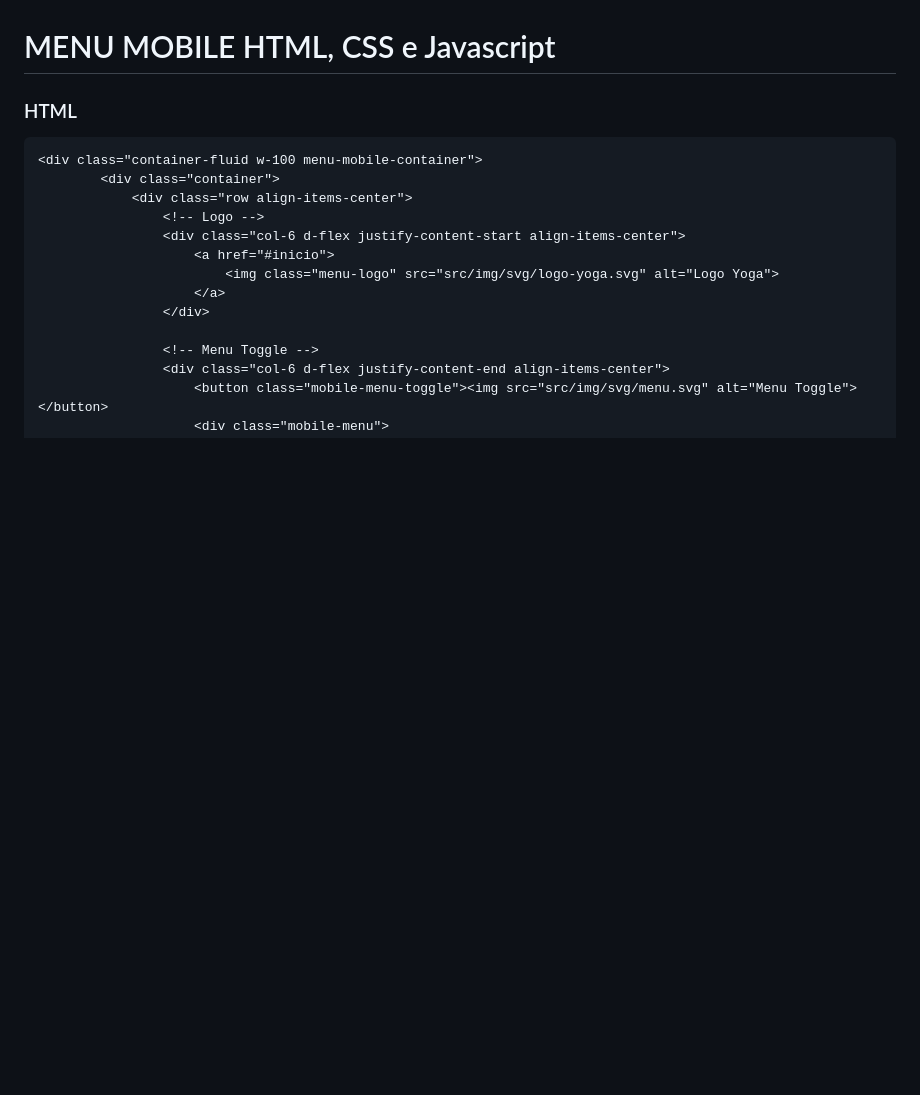
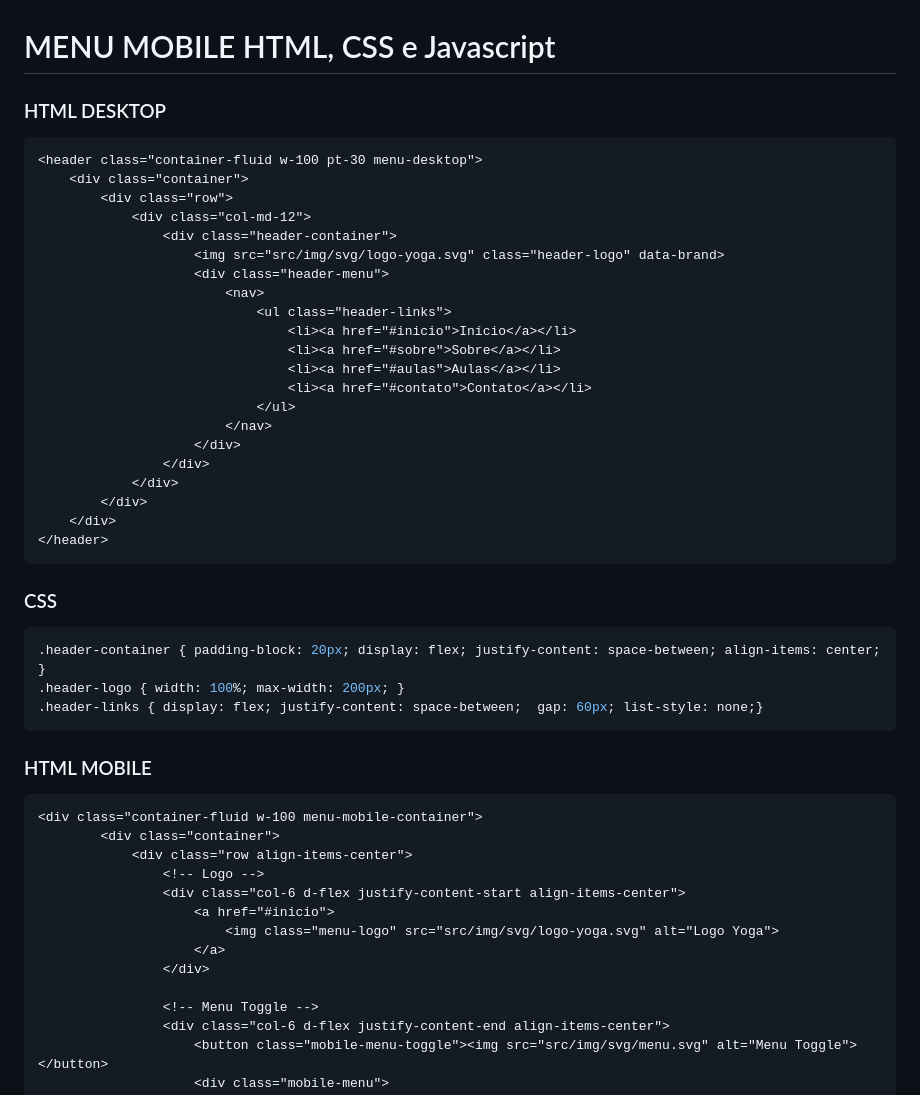
Before and after one commit to HugoHendrix/skeleton, a Markdown page: menu-mobile.md, the part around the change. Rendered like a GitHub page; blank space fills up the shorter version.

Commit message:
Update menu-mobile

````diff
--- a/menu-mobile.md
+++ b/menu-mobile.md
@@ -1,6 +1,37 @@
 # MENU MOBILE HTML, CSS e Javascript
 
-### HTML
+### HTML DESKTOP
+```HTML
+<header class="container-fluid w-100 pt-30 menu-desktop">
+    <div class="container">
+        <div class="row">
+            <div class="col-md-12">
+                <div class="header-container">
+                    <img src="src/img/svg/logo-yoga.svg" class="header-logo" data-brand>
+                    <div class="header-menu">
+                        <nav>
+                            <ul class="header-links">
+                                <li><a href="#inicio">Início</a></li>
+                                <li><a href="#sobre">Sobre</a></li>
+                                <li><a href="#aulas">Aulas</a></li>
+                                <li><a href="#contato">Contato</a></li>
+                            </ul>
+                        </nav>
+                    </div>
+                </div>
+            </div>
+        </div>
+    </div>
+</header>
+```
+### CSS
+```CSS
+.header-container { padding-block: 20px; display: flex; justify-content: space-between; align-items: center; }
+.header-logo { width: 100%; max-width: 200px; }
+.header-links { display: flex; justify-content: space-between;  gap: 60px; list-style: none;}
+```
+
+### HTML MOBILE
 ```HTML
 <div class="container-fluid w-100 menu-mobile-container">
         <div class="container">
````
